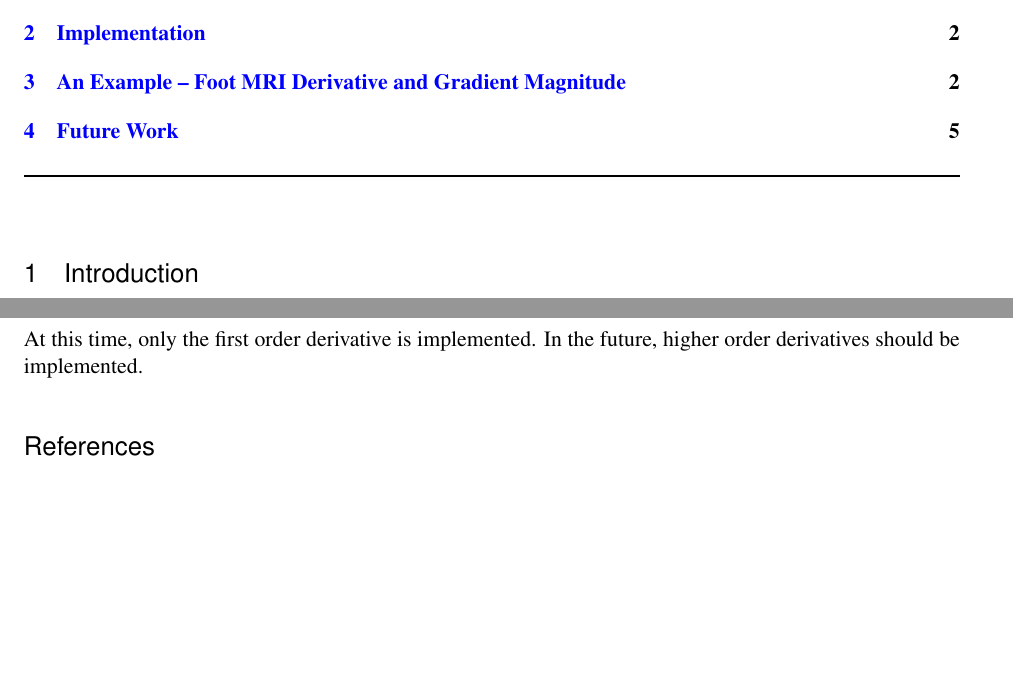
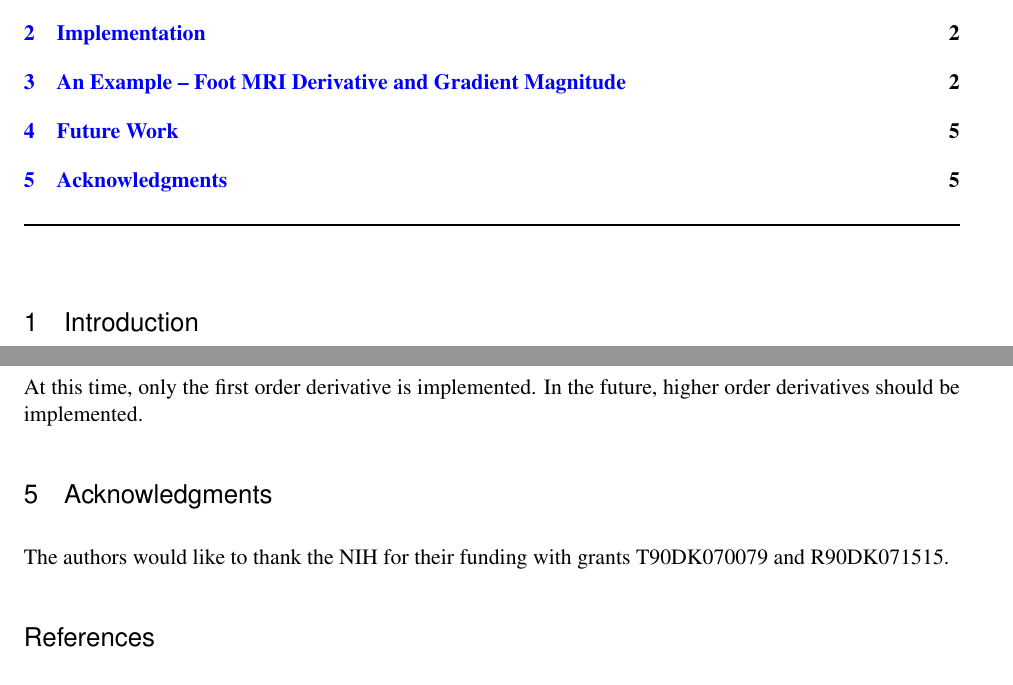
Before and after one commit to KitwareMedical/ITKHigherOrderAccurateGradient, a LaTeX thesis (Article/ij_higher_order_accurate_gradient.tex): two parts of pages 1 and 5 of 5, joined at a grey line, cut so that both start at the same text, the shorter picture padded with empty space. Compiled offline with pdfLaTeX; a LaTeX package or settings file that is missing is left out.

Commit message:
Add funding acknowledgment.

```diff
--- a/Article/ij_higher_order_accurate_gradient.tex
+++ b/Article/ij_higher_order_accurate_gradient.tex
@@ -232,6 +232,11 @@ depends on the application.
 At this time, only the first order derivative is implemented.  In the future,
 higher order derivatives should be implemented.
 
+\section{Acknowledgments}
+
+The authors would like to thank the NIH for their funding with grants
+T90DK070079 and R90DK071515.
+
 \bibliographystyle{itk}
 \bibliography{ij_higher_order_accurate_gradient}
 
```
Also changed, not shown: Article/ij_higher_order_accurate_gradient.pdf.
